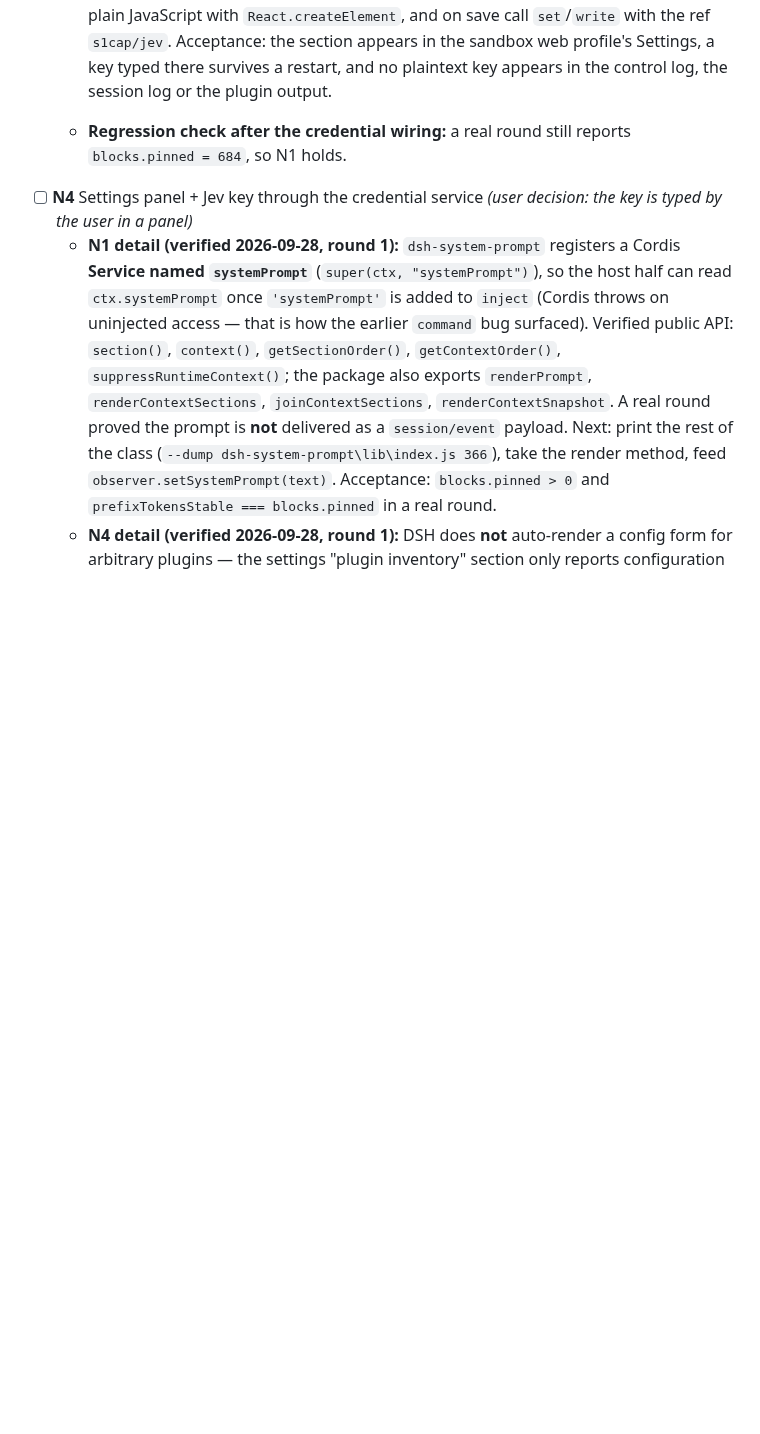
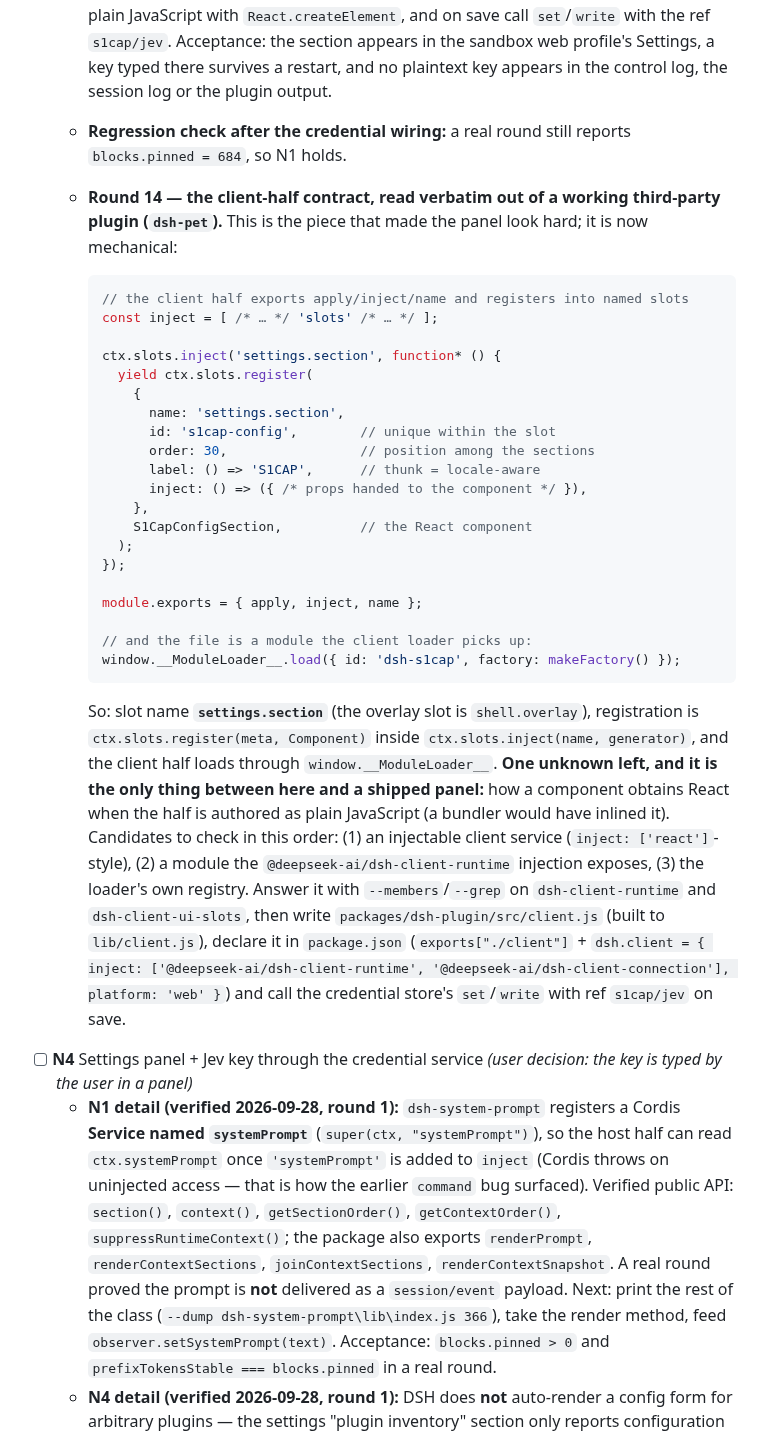
Before and after one commit to Jaffe2718/s1cap, a Markdown page: docs/STATUS.md, the part around the change. GitHub-like rendering; blank space fills up the shorter version.

Commit message:
docs(status): the client-half contract, read verbatim from a working third-party plugin
Round 14 read the whole panel mechanism out of dsh-pet's client half: the half exports apply/inject/name, is
loaded through window.__ModuleLoader__.load({ id, factory }), injects the slots service and registers into named
slots with ctx.slots.register(meta, Component) inside ctx.slots.inject(name, generator). The settings slot is
"settings.section" (the overlay slot is "shell.overlay"), the meta carries name/id/order/label/inject, and the
component is React.

One unknown remains and it is the only thing left before a panel can ship: how a plain-JavaScript half obtains
React without a bundler. STATUS lists the three candidates to check in order and the exact files to write once
that is answered (client.js built to lib/client.js, the package.json client declarations, and set/write on the
credential store with ref "s1cap/jev").

````diff
--- a/docs/STATUS.md
+++ b/docs/STATUS.md
@@ -223,6 +223,44 @@ verified, it says so instead of guessing.
     plugin output.
   - **Regression check after the credential wiring:** a real round still reports `blocks.pinned = 684`, so N1
     holds.
+  - **Round 14 — the client-half contract, read verbatim out of a working third-party plugin (`dsh-pet`).** This
+    is the piece that made the panel look hard; it is now mechanical:
+
+    ```js
+    // the client half exports apply/inject/name and registers into named slots
+    const inject = [ /* … */ 'slots' /* … */ ];
+
+    ctx.slots.inject('settings.section', function* () {
+      yield ctx.slots.register(
+        {
+          name: 'settings.section',
+          id: 's1cap-config',        // unique within the slot
+          order: 30,                 // position among the sections
+          label: () => 'S1CAP',      // thunk = locale-aware
+          inject: () => ({ /* props handed to the component */ }),
+        },
+        S1CapConfigSection,          // the React component
+      );
+    });
+
+    module.exports = { apply, inject, name };
+
+    // and the file is a module the client loader picks up:
+    window.__ModuleLoader__.load({ id: 'dsh-s1cap', factory: makeFactory() });
+    ```
+
+    So: slot name **`settings.section`** (the overlay slot is `shell.overlay`), registration is
+    `ctx.slots.register(meta, Component)` inside `ctx.slots.inject(name, generator)`, and the client half loads
+    through `window.__ModuleLoader__`.
+    **One unknown left, and it is the only thing between here and a shipped panel:** how a component obtains
+    React when the half is authored as plain JavaScript (a bundler would have inlined it). Candidates to check
+    in this order: (1) an injectable client service (`inject: ['react']`-style), (2) a module the
+    `@deepseek-ai/dsh-client-runtime` injection exposes, (3) the loader's own registry. Answer it with
+    `--members`/`--grep` on `dsh-client-runtime` and `dsh-client-ui-slots`, then write
+    `packages/dsh-plugin/src/client.js` (built to `lib/client.js`), declare it in `package.json`
+    (`exports["./client"]` + `dsh.client = { inject: ['@deepseek-ai/dsh-client-runtime',
+    '@deepseek-ai/dsh-client-connection'], platform: 'web' }`) and call the credential store's `set`/`write`
+    with ref `s1cap/jev` on save.
 - [ ] **N4** Settings panel + Jev key through the credential service *(user decision: the key is typed by the user in a panel)*
   - **N1 detail (verified 2026-09-28, round 1):** `dsh-system-prompt` registers a Cordis **Service named
     `systemPrompt`** (`super(ctx, "systemPrompt")`), so the host half can read `ctx.systemPrompt` once
````
